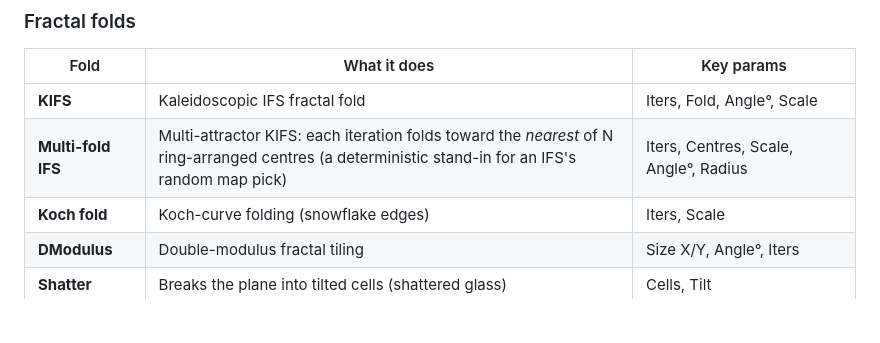
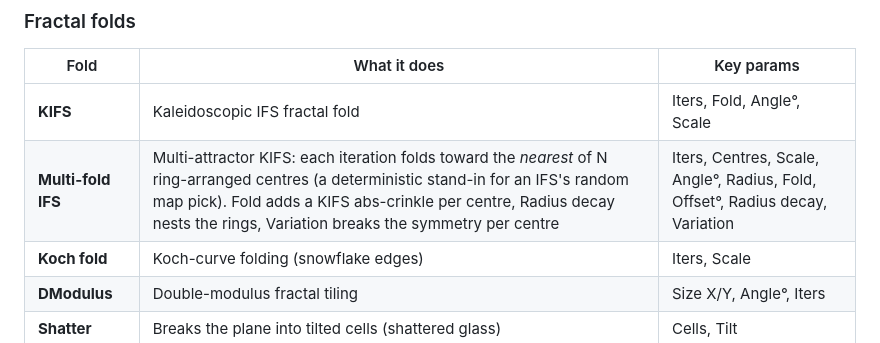
Before and after one commit to snicker02/Catoptron, a Markdown page: README.md, the part around the change. GitHub-like rendering; blank space fills up the shorter version.

```diff
--- a/README.md
+++ b/README.md
@@ -227,7 +227,7 @@ reveal the rest once you pick a mode.
 | Fold | What it does | Key params |
 |---|---|---|
 | **KIFS** | Kaleidoscopic IFS fractal fold | Iters, Fold, Angle°, Scale |
-| **Multi-fold IFS** | Multi-attractor KIFS: each iteration folds toward the *nearest* of N ring-arranged centres (a deterministic stand-in for an IFS's random map pick) | Iters, Centres, Scale, Angle°, Radius |
+| **Multi-fold IFS** | Multi-attractor KIFS: each iteration folds toward the *nearest* of N ring-arranged centres (a deterministic stand-in for an IFS's random map pick). Fold adds a KIFS abs-crinkle per centre, Radius decay nests the rings, Variation breaks the symmetry per centre | Iters, Centres, Scale, Angle°, Radius, Fold, Offset°, Radius decay, Variation |
 | **Koch fold** | Koch-curve folding (snowflake edges) | Iters, Scale |
 | **DModulus** | Double-modulus fractal tiling | Size X/Y, Angle°, Iters |
 | **Shatter** | Breaks the plane into tilted cells (shattered glass) | Cells, Tilt |
```
